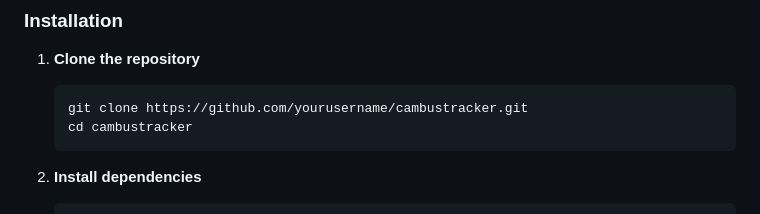
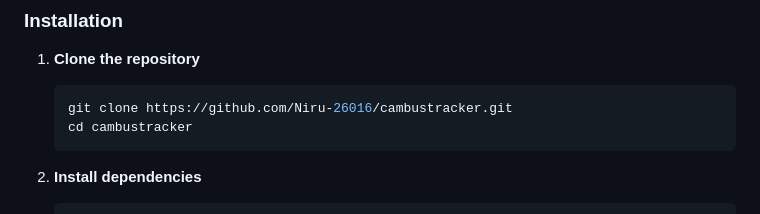
Before and after one commit to Niru-26016/cambustracker, a Markdown page: README.md, the part around the change. Rendered like a GitHub page.

````diff
--- a/README.md
+++ b/README.md
@@ -85,7 +85,7 @@ lib/
 
 1. **Clone the repository**
    ```bash
-   git clone https://github.com/yourusername/cambustracker.git
+   git clone https://github.com/Niru-26016/cambustracker.git
    cd cambustracker
    ```
 
````
